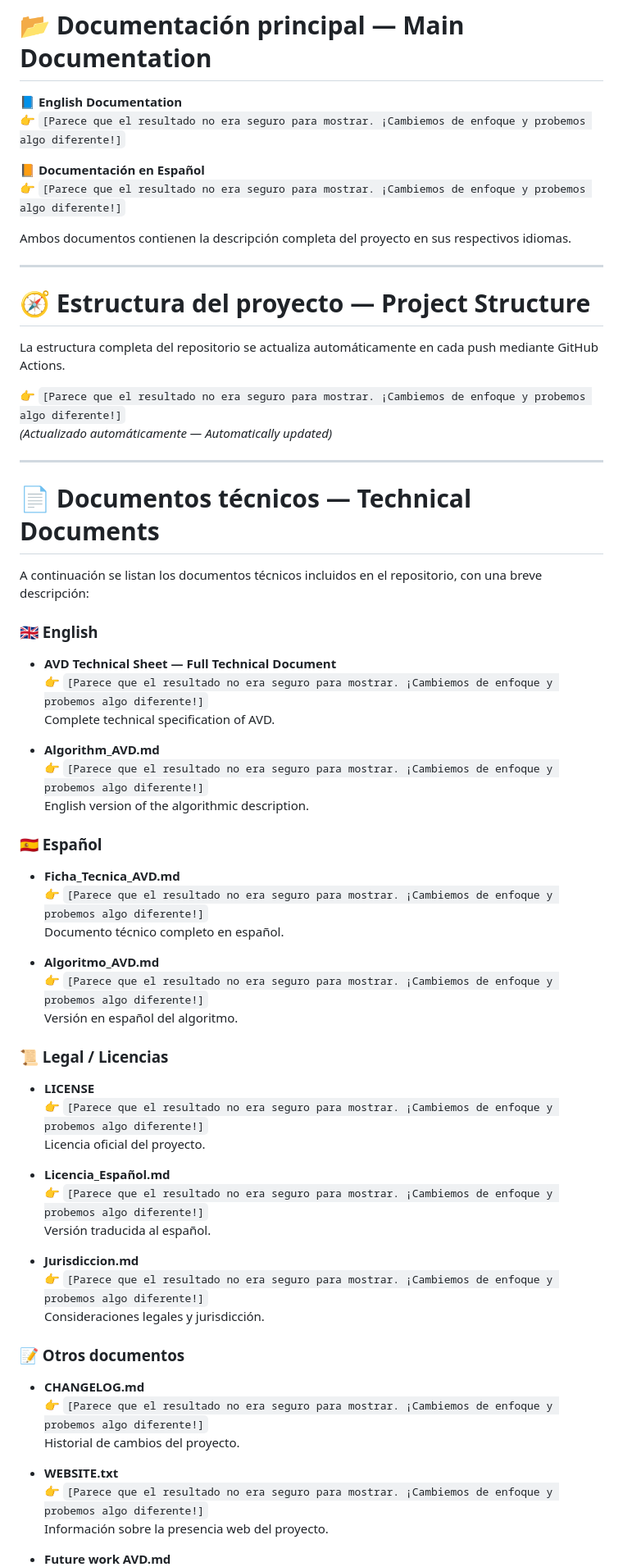
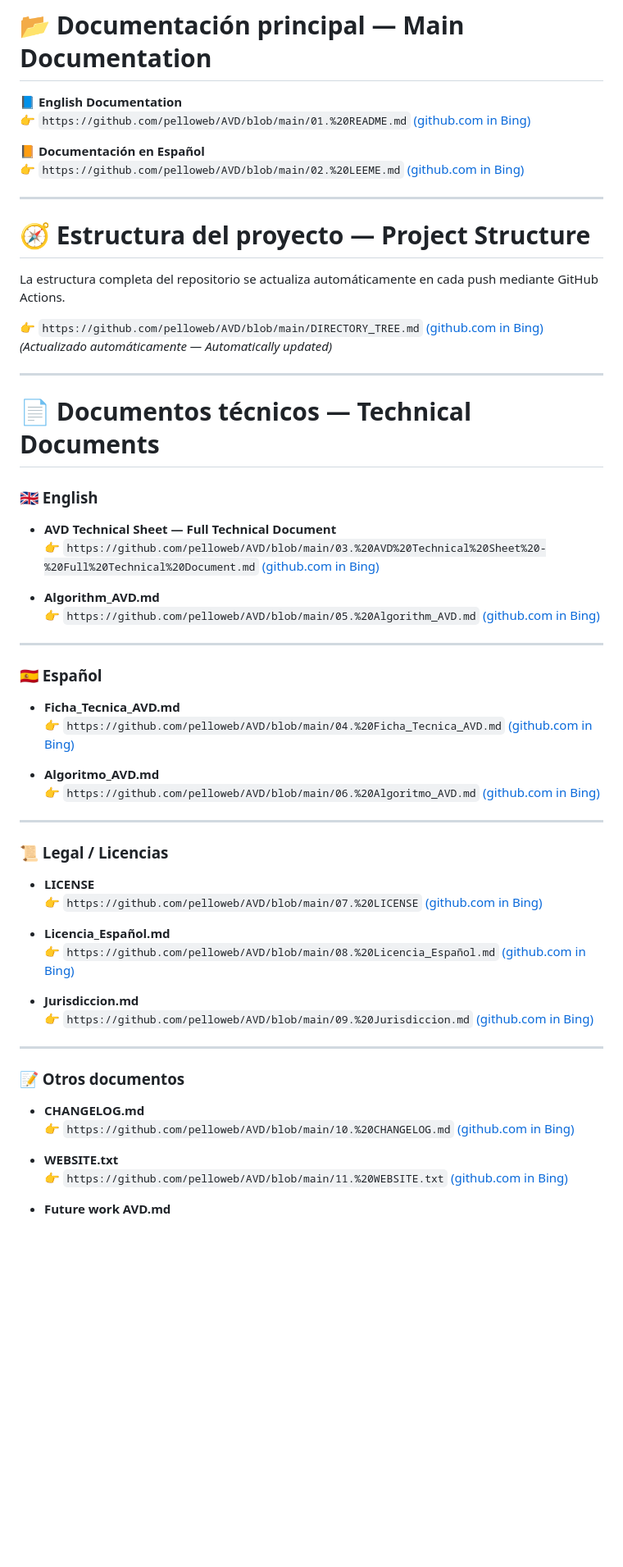
Before and after one commit to pelloweb/AVD, a Markdown page: README.md, the part around one of its changes. Shown at 82% size. Rendered like a GitHub page; blank space fills up the shorter version.

Commit message:
Revise README for clarity and link updates
Updated the README to improve clarity and provide direct links to documentation in both English and Spanish. Adjusted phrasing for better readability.

```diff
--- a/README.md
+++ b/README.md
@@ -40,12 +29,10 @@ AVD is a technical concept focused on adaptive accessibility, intelligent intera
 # 📂 Documentación principal — Main Documentation
 
 📘 **English Documentation**
-👉 `[Parece que el resultado no era seguro para mostrar. ¡Cambiemos de enfoque y probemos algo diferente!]`
+👉 `https://github.com/pelloweb/AVD/blob/main/01.%20README.md` [(github.com in Bing)](https://www.bing.com/search?q="https%3A%2F%2Fgithub.com%2Fpelloweb%2FAVD%2Fblob%2Fmain%2F01.%2520README.md")
 
 📙 **Documentación en Español**
-👉 `[Parece que el resultado no era seguro para mostrar. ¡Cambiemos de enfoque y probemos algo diferente!]`
-
-Ambos documentos contienen la descripción completa del proyecto en sus respectivos idiomas.
+👉 `https://github.com/pelloweb/AVD/blob/main/02.%20LEEME.md` [(github.com in Bing)](https://www.bing.com/search?q="https%3A%2F%2Fgithub.com%2Fpelloweb%2FAVD%2Fblob%2Fmain%2F02.%2520LEEME.md")
 
 ---
 
@@ -53,53 +40,52 @@ Ambos documentos contienen la descripción completa del proyecto en sus respecti
 
 La estructura completa del repositorio se actualiza automáticamente en cada push mediante GitHub Actions.
 
-👉 `[Parece que el resultado no era seguro para mostrar. ¡Cambiemos de enfoque y probemos algo diferente!]`
+👉 `https://github.com/pelloweb/AVD/blob/main/DIRECTORY_TREE.md` [(github.com in Bing)](https://www.bing.com/search?q="https%3A%2F%2Fgithub.com%2Fpelloweb%2FAVD%2Fblob%2Fmain%2FDIRECTORY_TREE.md")
 *(Actualizado automáticamente — Automatically updated)*
 
 ---
 
 # 📄 Documentos técnicos — Technical Documents
 
-A continuación se listan los documentos técnicos incluidos en el repositorio, con una breve descripción:
+### 🇬🇧 English
 
-### 🇬🇧 English
 - **AVD Technical Sheet — Full Technical Document**
-  👉 `[Parece que el resultado no era seguro para mostrar. ¡Cambiemos de enfoque y probemos algo diferente!]`
-  Complete technical specification of AVD.
+  👉 `https://github.com/pelloweb/AVD/blob/main/03.%20AVD%20Technical%20Sheet%20-%20Full%20Technical%20Document.md` [(github.com in Bing)](https://www.bing.com/search?q="https%3A%2F%2Fgithub.com%2Fpelloweb%2FAVD%2Fblob%2Fmain%2F03.%2520AVD%2520Technical%2520Sheet%2520-%2520Full%2520Technical%2520Document.md")
 
 - **Algorithm_AVD.md**
-  👉 `[Parece que el resultado no era seguro para mostrar. ¡Cambiemos de enfoque y probemos algo diferente!]`
-  English version of the algorithmic description.
+  👉 `https://github.com/pelloweb/AVD/blob/main/05.%20Algorithm_AVD.md` [(github.com in Bing)](https://www.bing.com/search?q="https%3A%2F%2Fgithub.com%2Fpelloweb%2FAVD%2Fblob%2Fmain%2F05.%2520Algorithm_AVD.md")
+
+---
 
 ### 🇪🇸 Español
+
 - **Ficha_Tecnica_AVD.md**
-  👉 `[Parece que el resultado no era seguro para mostrar. ¡Cambiemos de enfoque y probemos algo diferente!]`
-  Documento técnico completo en español.
+  👉 `https://github.com/pelloweb/AVD/blob/main/04.%20Ficha_Tecnica_AVD.md` [(github.com in Bing)](https://www.bing.com/search?q="https%3A%2F%2Fgithub.com%2Fpelloweb%2FAVD%2Fblob%2Fmain%2F04.%2520Ficha_Tecnica_AVD.md")
 
 - **Algoritmo_AVD.md**
-  👉 `[Parece que el resultado no era seguro para mostrar. ¡Cambiemos de enfoque y probemos algo diferente!]`
-  Versión en español del algoritmo.
+  👉 `https://github.com/pelloweb/AVD/blob/main/06.%20Algoritmo_AVD.md` [(github.com in Bing)](https://www.bing.com/search?q="https%3A%2F%2Fgithub.com%2Fpelloweb%2FAVD%2Fblob%2Fmain%2F06.%2520Algoritmo_AVD.md")
+
+---
 
 ### 📜 Legal / Licencias
+
 - **LICENSE**
-  👉 `[Parece que el resultado no era seguro para mostrar. ¡Cambiemos de enfoque y probemos algo diferente!]`
-  Licencia oficial del proyecto.
+  👉 `https://github.com/pelloweb/AVD/blob/main/07.%20LICENSE` [(github.com in Bing)](https://www.bing.com/search?q="https%3A%2F%2Fgithub.com%2Fpelloweb%2FAVD%2Fblob%2Fmain%2F07.%2520LICENSE")
 
 - **Licencia_Español.md**
-  👉 `[Parece que el resultado no era seguro para mostrar. ¡Cambiemos de enfoque y probemos algo diferente!]`
-  Versión traducida al español.
+  👉 `https://github.com/pelloweb/AVD/blob/main/08.%20Licencia_Español.md` [(github.com in Bing)](https://www.bing.com/search?q="https%3A%2F%2Fgithub.com%2Fpelloweb%2FAVD%2Fblob%2Fmain%2F08.%2520Licencia_Espa%25C3%25B1ol.md")
 
 - **Jurisdiccion.md**
-  👉 `[Parece que el resultado no era seguro para mostrar. ¡Cambiemos de enfoque y probemos algo diferente!]`
-  Consideraciones legales y jurisdicción.
+  👉 `https://github.com/pelloweb/AVD/blob/main/09.%20Jurisdiccion.md` [(github.com in Bing)](https://www.bing.com/search?q="https%3A%2F%2Fgithub.com%2Fpelloweb%2FAVD%2Fblob%2Fmain%2F09.%2520Jurisdiccion.md")
+
+---
 
 ### 📝 Otros documentos
+
 - **CHANGELOG.md**
-  👉 `[Parece que el resultado no era seguro para mostrar. ¡Cambiemos de enfoque y probemos algo diferente!]`
-  Historial de cambios del proyecto.
+  👉 `https://github.com/pelloweb/AVD/blob/main/10.%20CHANGELOG.md` [(github.com in Bing)](https://www.bing.com/search?q="https%3A%2F%2Fgithub.com%2Fpelloweb%2FAVD%2Fblob%2Fmain%2F10.%2520CHANGELOG.md")
 
 - **WEBSITE.txt**
-  👉 `[Parece que el resultado no era seguro para mostrar. ¡Cambiemos de enfoque y probemos algo diferente!]`
-  Información sobre la presencia web del proyecto.
+  👉 `https://github.com/pelloweb/AVD/blob/main/11.%20WEBSITE.txt` [(github.com in Bing)](https://www.bing.com/search?q="https%3A%2F%2Fgithub.com%2Fpelloweb%2FAVD%2Fblob%2Fmain%2F11.%2520WEBSITE.txt")
 
 - **Future work AVD.md**
```
Also changed, not shown: other parts of README.md (+7 -19 lines).
